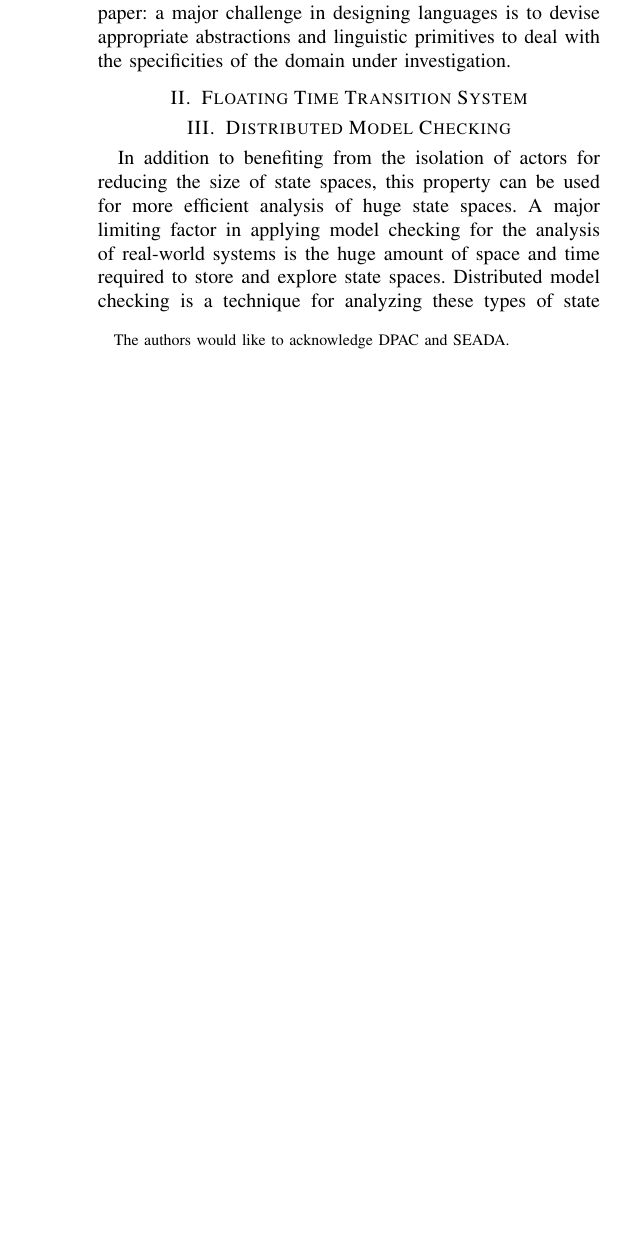
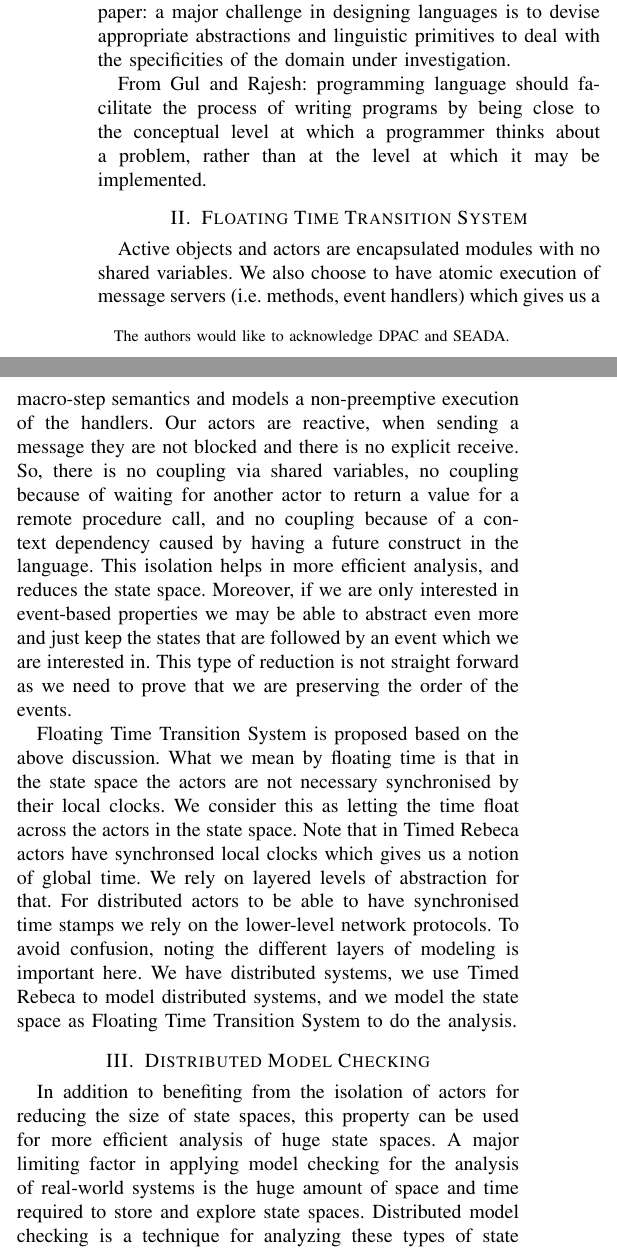
Before and after one commit to ehsankhamespanah/Reactive-Isolated-Actors-for-Efficient-Analysis, a LaTeX paper (DS-RT2019-Invited-Sirjani.tex, which reads FTTS.tex, Faithfulness.tex): part of one column of page 1 of 6 before the commit and two parts of the columns of page 1 of 6 after it, the two joined at a grey line, cut so that both start at the same text, the shorter picture padded with empty space. Compiled offline with pdfLaTeX; a missing font is replaced by an installed copy or a similar font; a LaTeX package or settings file that is missing is left out.

Commit message:
Add some text on FTTS

```diff
--- a/FTTS.tex
+++ b/FTTS.tex
@@ -1 +1,9 @@
 \section{Floating Time Transition System} \label{sec::FTTS}
+Active objects and actors are encapsulated modules with no shared variables. We also choose to have atomic execution of message servers (i.e. methods, event handlers) which gives us a macro-step semantics and models a non-preemptive execution of the handlers.
+Our actors are reactive, when sending a message they are not blocked and there is no explicit receive. So, there is no coupling via shared variables, no coupling because of waiting for another actor to return a value for a remote procedure call, and no coupling because of a context dependency caused by having a future  construct in the language.
+This isolation helps in more efficient analysis, and reduces the state space.
+Moreover, if we are only interested in event-based properties we may be able to abstract even more and just keep the states that are followed by an event which we are interested in. This type of reduction is not straight forward as we need to prove that we are preserving the order of the events.
+
+Floating Time Transition System is proposed based on the above discussion. What we mean by floating time is that in the state space the actors are not necessary synchronised by their local clocks. We consider this as letting the time float across the actors in the state space.
+Note that in Timed Rebeca actors have synchronsed local clocks which gives us a notion of global time. We rely on layered levels of abstraction for that. For distributed actors to be able to have synchronised time stamps we rely on the lower-level network protocols.
+To avoid confusion, noting the different layers of modeling is important here. We have distributed systems, we use Timed Rebeca to model distributed systems, and we model the state space as Floating Time Transition System to do the analysis.
--- a/Faithfulness.tex
+++ b/Faithfulness.tex
@@ -1,2 +1,6 @@
 \paragraph{Faithful Models for Reactive Systems} \label{sec::Faithfulness}
 From Rocco paper: a major challenge in designing languages is to devise appropriate abstractions and linguistic primitives to deal with the specificities of the domain under investigation.
+
+From Gul and Rajesh:
+%http://web.cs.ucla.edu/~palsberg/course/cs239/papers/karmani-agha.pdfA
+programming language should facilitate the process of writing programs by being close to the conceptual level at which a programmer thinks about a problem, rather than at the level at which it may be implemented.
```
